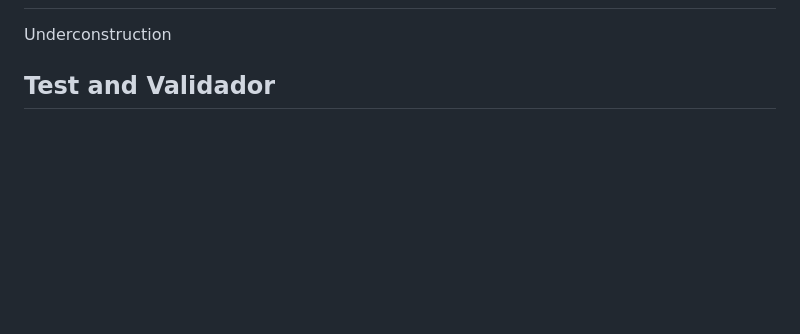
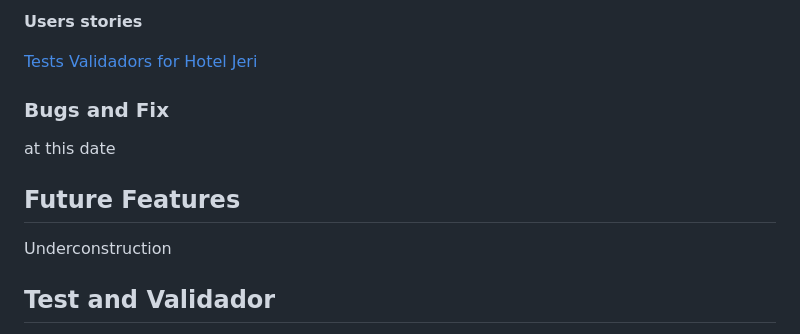
Before and after one commit to dhardi/hoteljeri, a Markdown page: README.md, the part around the change printed below. GitHub-like rendering; blank space fills up the shorter version.

```diff
--- a/README.md
+++ b/README.md
@@ -47,3 +125,12 @@ By achieving these objectives, Hotel Jeri aims to cater to the needs of its targ
+**Users stories**
+
+[Tests Validadors for Hotel Jeri](https://github.com/dhardi/hoteljeri/issues)
+
+### Bugs and Fix
+
+at this date
+
+## Future Features
 
 Underconstruction
 
```
Also changed, not shown: other parts of README.md (+79 -1 lines), static/image/all_usersstories.PNG (added).
